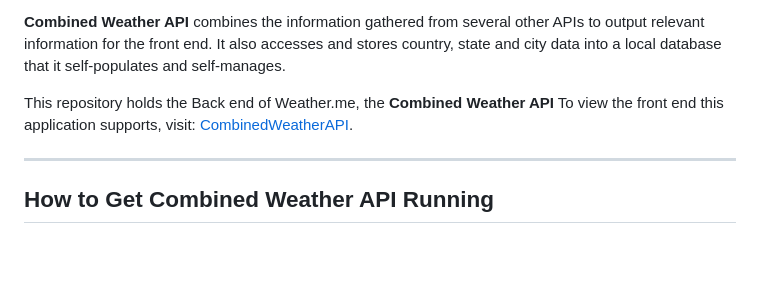
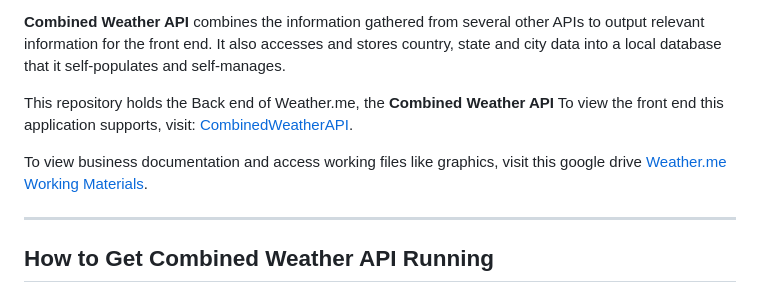
Before and after one commit to Euxiac/CombinedWeatherAPI, a Markdown page: README.md, the part around the change. Drawn GitHub-style; blank space fills up the shorter version.

Commit message:
Update README.md aded working materials link

```diff
--- a/README.md
+++ b/README.md
@@ -8,6 +8,8 @@ The application is built with **React** and styled using the **Material UI** lib
 
 This repository holds the Back end of Weather.me, the **Combined Weather API**
 To view the front end this application supports, visit: [CombinedWeatherAPI](https://github.com/Euxiac/Weather.me).
+
+To view business documentation and access working files like graphics, visit this google drive [Weather.me Working Materials](https://drive.google.com/drive/folders/115whs7jF2DHDPpa8fSlnfOi2wL2bdvz_?usp=sharing).
 
 ---
 ## How to Get Combined Weather API Running
```
